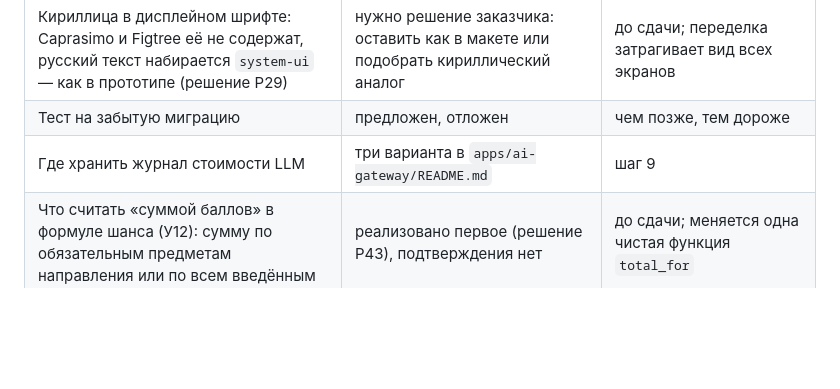
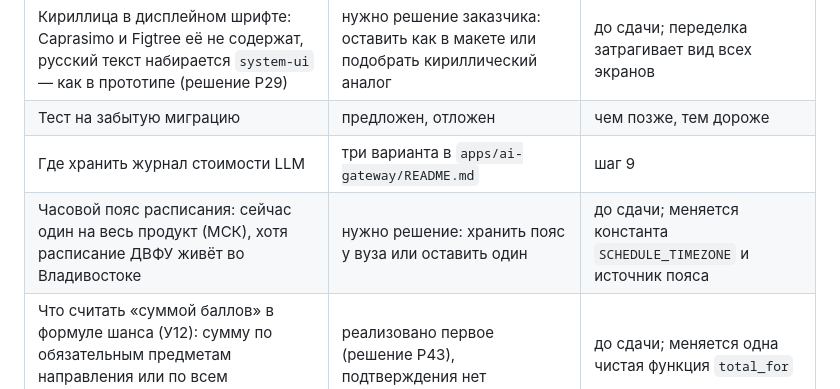
Before and after one commit to Danil-prog-coder/MAX_mini_app, a Markdown page: PLAN.md, the part around the change. Drawn GitHub-style; blank space fills up the shorter version.

```diff
--- a/PLAN.md
+++ b/PLAN.md
@@ -155,6 +155,7 @@ OpenAPI, адаптер платформы MAX (`initData`, нативная к
 | Кириллица в дисплейном шрифте: Caprasimo и Figtree её не содержат, русский текст набирается `system-ui` — как в прототипе (решение Р29) | нужно решение заказчика: оставить как в макете или подобрать кириллический аналог | до сдачи; переделка затрагивает вид всех экранов |
 | Тест на забытую миграцию | предложен, отложен | чем позже, тем дороже |
 | Где хранить журнал стоимости LLM | три варианта в `apps/ai-gateway/README.md` | шаг 9 |
+| Часовой пояс расписания: сейчас один на весь продукт (МСК), хотя расписание ДВФУ живёт во Владивостоке | нужно решение: хранить пояс у вуза или оставить один | до сдачи; меняется константа `SCHEDULE_TIMEZONE` и источник пояса |
 | Что считать «суммой баллов» в формуле шанса (У12): сумму по обязательным предметам направления или по всем введённым | реализовано первое (решение Р43), подтверждения нет | до сдачи; меняется одна чистая функция `total_for` |
 
 ---
```
Also changed, not shown: DECISIONS.md (+39 -0 lines).
